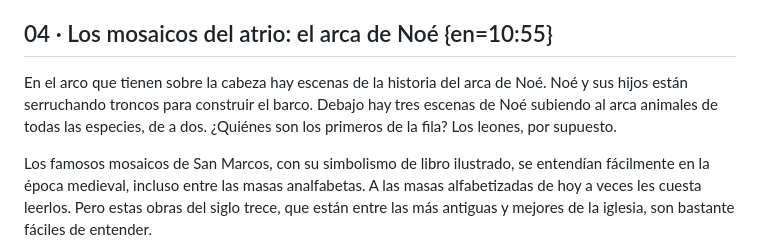
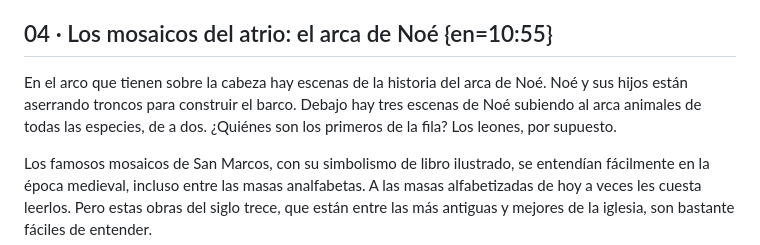
Before and after one commit to Nara00/claude-cloud-projects, a Markdown page: audioguias/traducciones/venice-st-marks-basilica.md, the part around the change. Drawn GitHub-style.

Commit message:
Audioguías: avance de Venecia y cola
Co-Authored-By: Claude Opus 5.5 <noreply@anthropic.com>
Claude-Session: https://claude.ai/code/session_0134a89MBTxQkcKAx96e4FNF

```diff
--- a/audioguias/traducciones/venice-st-marks-basilica.md
+++ b/audioguias/traducciones/venice-st-marks-basilica.md
@@ -54,7 +54,7 @@ Cuando la fila avance hacia adentro, van a entrar al atrio, o vestíbulo de entr
 
 ## 04 · Los mosaicos del atrio: el arca de Noé {en=10:55}
 
-En el arco que tienen sobre la cabeza hay escenas de la historia del arca de Noé. Noé y sus hijos están serruchando troncos para construir el barco. Debajo hay tres escenas de Noé subiendo al arca animales de todas las especies, de a dos. ¿Quiénes son los primeros de la fila? Los leones, por supuesto.
+En el arco que tienen sobre la cabeza hay escenas de la historia del arca de Noé. Noé y sus hijos están aserrando troncos para construir el barco. Debajo hay tres escenas de Noé subiendo al arca animales de todas las especies, de a dos. ¿Quiénes son los primeros de la fila? Los leones, por supuesto.
 
 Los famosos mosaicos de San Marcos, con su simbolismo de libro ilustrado, se entendían fácilmente en la época medieval, incluso entre las masas analfabetas. A las masas alfabetizadas de hoy a veces les cuesta leerlos. Pero estas obras del siglo trece, que están entre las más antiguas y mejores de la iglesia, son bastante fáciles de entender.
 
```
